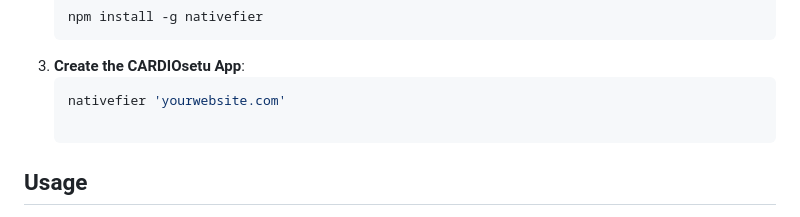
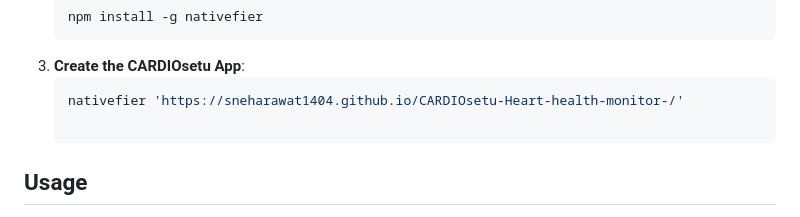
Before and after one commit to sneharawat1404/CARDIOSETU-Heart-Health-monitor-for-visually-and-verbally-impared-individuals-, a Markdown page: README.md, the part around the change. Drawn GitHub-style.

````diff
--- a/README.md
+++ b/README.md
@@ -45,7 +45,7 @@ To install and use the CARDIOsetu application, follow these steps:
     npm install -g nativefier
 3. **Create the CARDIOsetu App**:
    ```bash
-   nativefier 'yourwebsite.com'
+   nativefier 'https://sneharawat1404.github.io/CARDIOsetu-Heart-health-monitor-/'
 
 ## Usage
 
````
